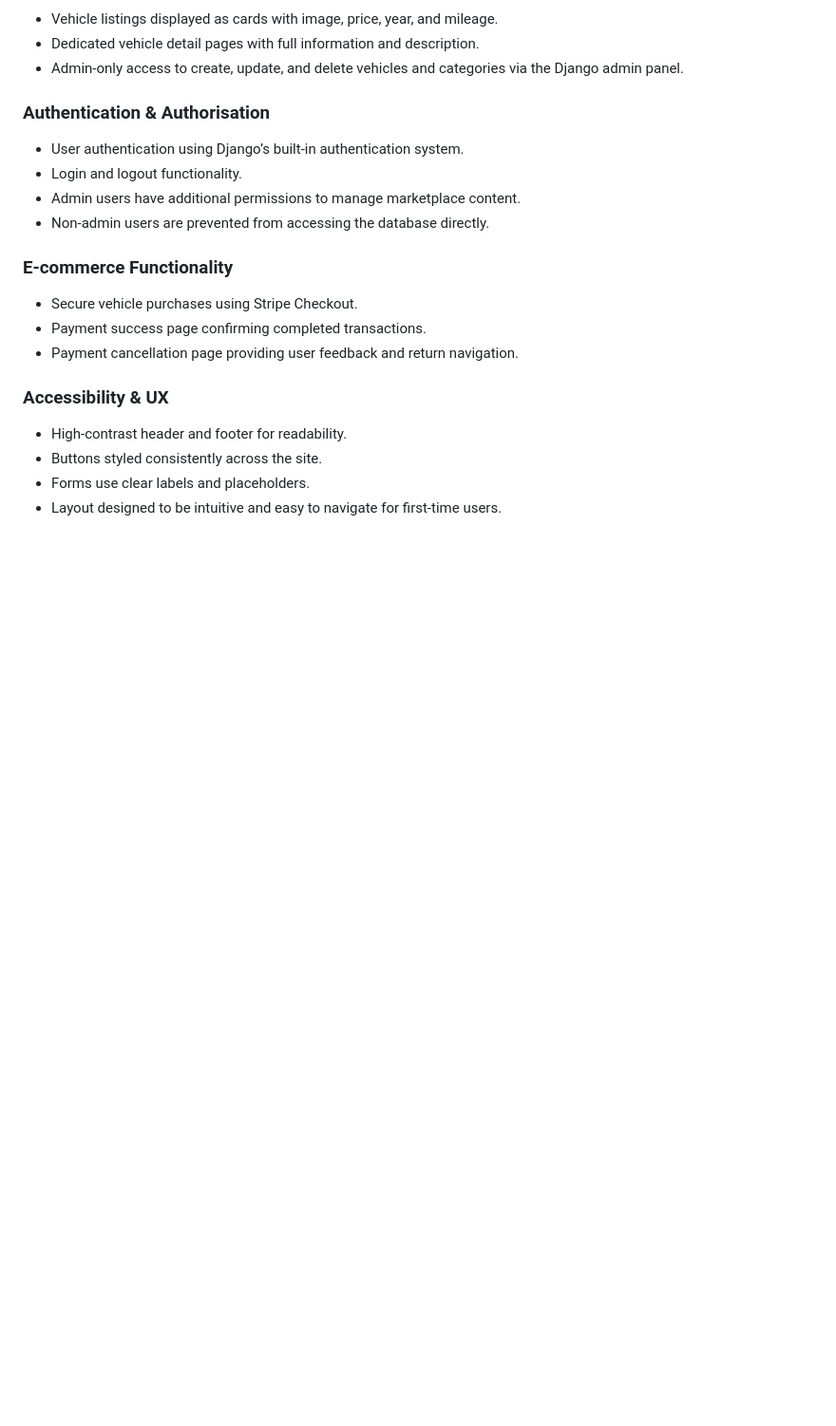
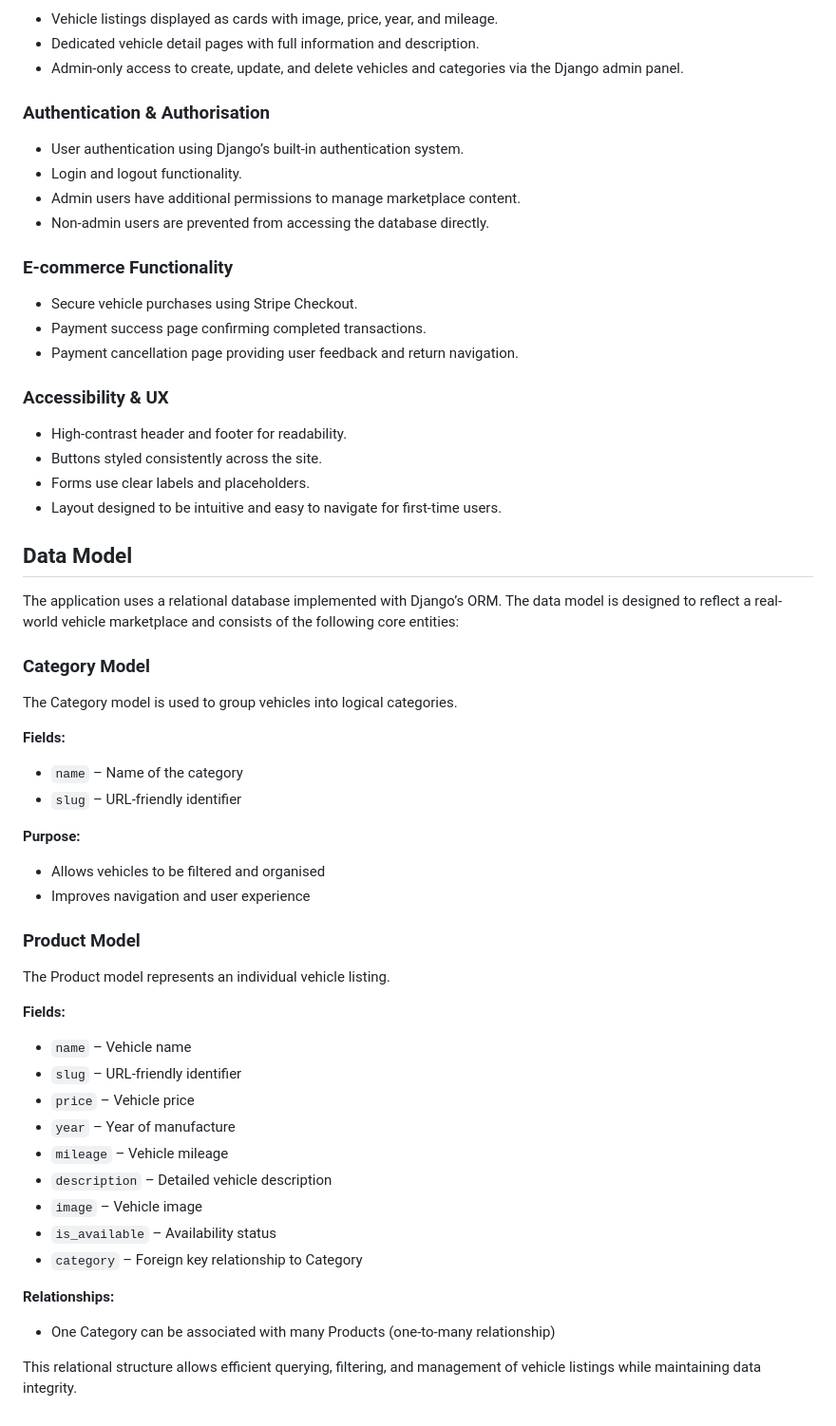
Before and after one commit to thomasfitz24/P4-thomas-vehicle-marketplace, a Markdown page: README.md, the part around the change. Shown at 95% size. Drawn GitHub-style; blank space fills up the shorter version.

Commit message:
Add data model description to README

```diff
--- a/README.md
+++ b/README.md
@@ -115,3 +115,45 @@ These considerations ensure the application is usable by a wide range of users a
 - Buttons styled consistently across the site.
 - Forms use clear labels and placeholders.
 - Layout designed to be intuitive and easy to navigate for first-time users.
+
+
+## Data Model
+
+The application uses a relational database implemented with Django’s ORM.
+The data model is designed to reflect a real-world vehicle marketplace and consists of the following core entities:
+
+### Category Model
+
+The Category model is used to group vehicles into logical categories.
+
+**Fields:**
+
+- `name` – Name of the category
+- `slug` – URL-friendly identifier
+
+**Purpose:**
+
+- Allows vehicles to be filtered and organised
+- Improves navigation and user experience
+
+### Product Model
+
+The Product model represents an individual vehicle listing.
+
+**Fields:**
+
+- `name` – Vehicle name
+- `slug` – URL-friendly identifier
+- `price` – Vehicle price
+- `year` – Year of manufacture
+- `mileage` – Vehicle mileage
+- `description` – Detailed vehicle description
+- `image` – Vehicle image
+- `is_available` – Availability status
+- `category` – Foreign key relationship to Category
+
+**Relationships:**
+
+- One Category can be associated with many Products (one-to-many relationship)
+
+This relational structure allows efficient querying, filtering, and management of vehicle listings while maintaining data integrity.
```
